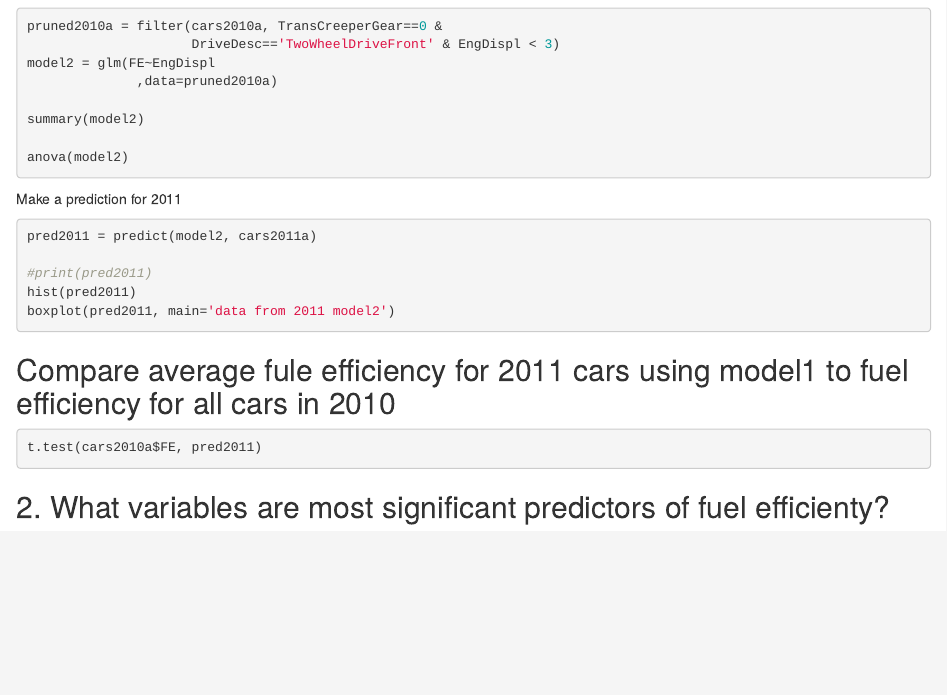
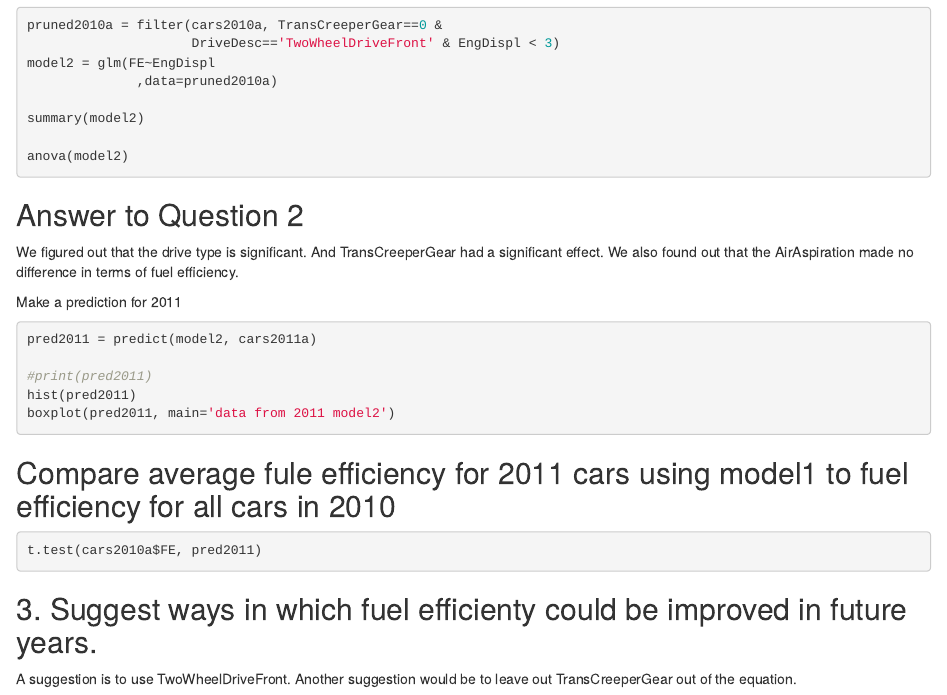
Before and after one commit to polkadottie26/appliedPredModel, an R Markdown document (CarFuelEfficiency.Rmd): the page in a window 1100 px wide, from 2700 px down before the commit and from 2750 px down after it, so that both start at the same text. Rendered offline with R 4.5, knitr and Pandoc, with nearby package versions; the code chunks are not run, so their results and figures are left out.

Commit message:
Final/finished.

````diff
--- a/CarFuelEfficiency.Rmd
+++ b/CarFuelEfficiency.Rmd
@@ -179,6 +181,10 @@ summary(model2)
 anova(model2)
 ```
 
+## Answer to Question 2
+
+We figured out that the drive type is significant. And TransCreeperGear had a significant effect. We also found out that the AirAspiration made no difference in terms of fuel efficiency.
+
 Make a prediction for 2011
 
 ```{r}
@@ -195,4 +201,6 @@ boxplot(pred2011, main='data from 2011 model2')
 t.test(cars2010a$FE, pred2011)
 ```
 
-## 2. What variables are most significant predictors of fuel efficienty?
+## 3. Suggest ways in which fuel efficienty could be improved in future years.
+
+A suggestion is to use TwoWheelDriveFront. Another suggestion would be to leave out TransCreeperGear out of the equation.
````
Also changed, not shown: CarFuelEfficiency.Rmd (2 more changed lines).
